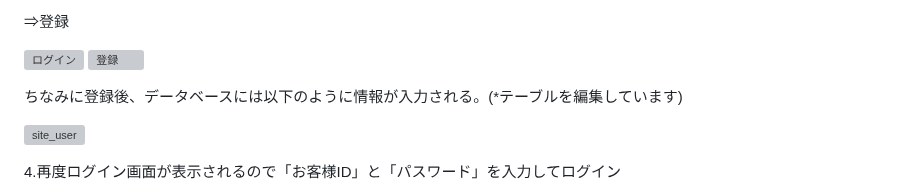
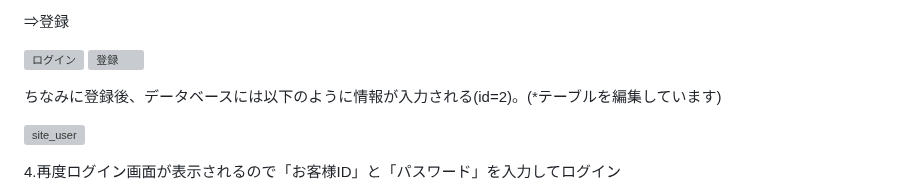
Before and after one commit to Miho-S-1998/secret_restaurant_with_springboot, a Markdown page: README.md, the part around the change. Drawn GitHub-style; grey boxes are pictures that could not be loaded.

```diff
--- a/README.md
+++ b/README.md
@@ -49,7 +49,7 @@ secret_restaurant_with_springboot【秘密のレストラン】
 ![ログイン](https://github.com/Miho-S-1998/secret_restaurant_with_springboot/assets/122101928/0e56b5c0-02e5-4bb0-8c27-7c1aa188b8b8)
 ![登録](https://github.com/Miho-S-1998/secret_restaurant_with_springboot/assets/122101928/573886fc-0aac-4d8c-8756-3d9e8278403b)
 
-ちなみに登録後、データベースには以下のように情報が入力される。(*テーブルを編集しています)
+ちなみに登録後、データベースには以下のように情報が入力される(id=2)。(*テーブルを編集しています)
 
 ![site_user](https://github.com/Miho-S-1998/secret_restaurant_with_springboot/assets/122101928/f0d856aa-eea5-4a8c-8b16-33dc24078169)
 
```
